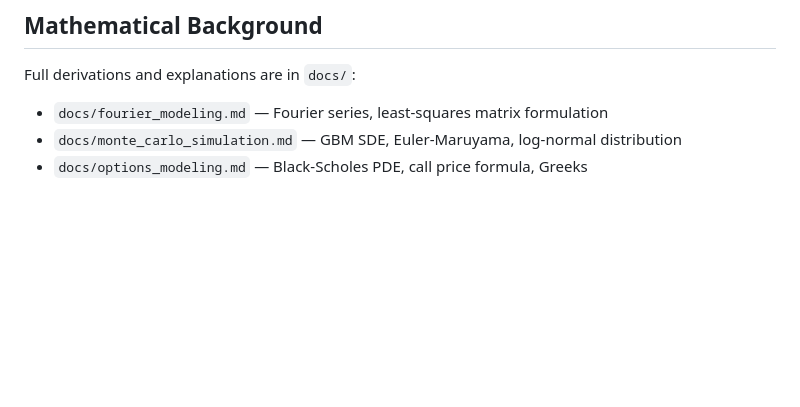
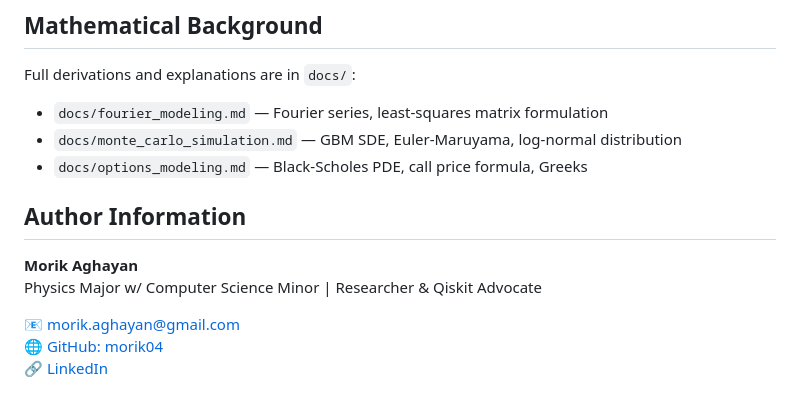
Before and after one commit to morik04/entropy-and-equity, a Markdown page: README.md, the part around the change. Rendered like a GitHub page; blank space fills up the shorter version.

Commit message:
Add author information to README
Added author information section with contact details.

```diff
--- a/README.md
+++ b/README.md
@@ -120,3 +120,12 @@ Full derivations and explanations are in `docs/`:
 - `docs/fourier_modeling.md` — Fourier series, least-squares matrix formulation
 - `docs/monte_carlo_simulation.md` — GBM SDE, Euler-Maruyama, log-normal distribution
 - `docs/options_modeling.md` — Black-Scholes PDE, call price formula, Greeks
+
+## Author Information
+
+**Morik Aghayan**
+Physics Major w/ Computer Science Minor | Researcher & Qiskit Advocate
+
+📧 morik.aghayan@gmail.com
+🌐 [GitHub: morik04](https://github.com/morik04)
+🔗 [LinkedIn](https://www.linkedin.com/in/morik-aghayan/)
```
